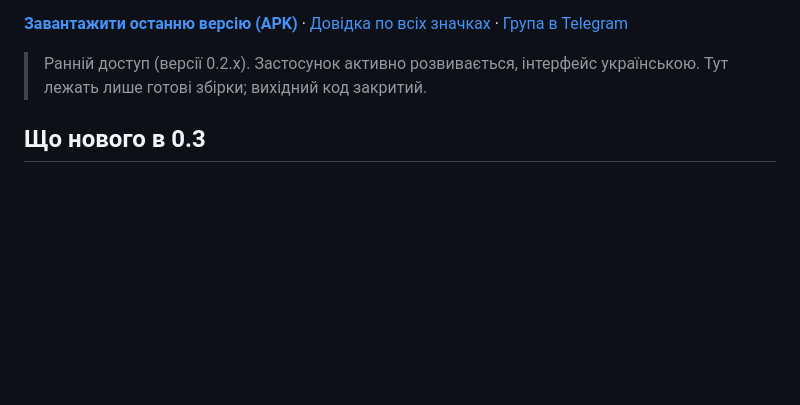
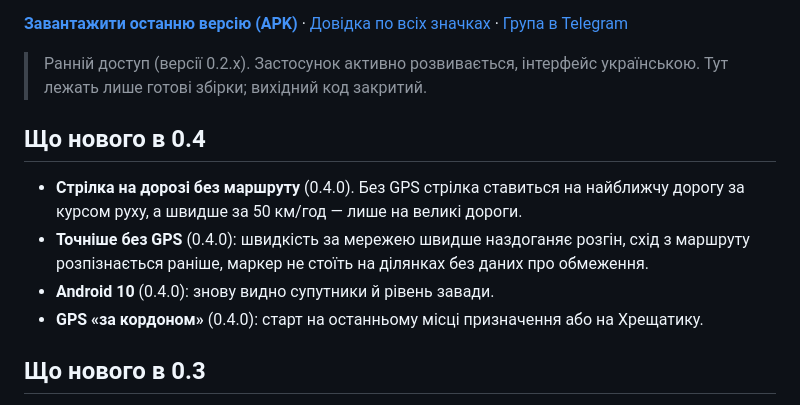
Before and after one commit to chatmag/blinddriver-releases, a Markdown page: README.md, the part around the change. Rendered like a GitHub page; blank space fills up the shorter version.

Commit message:
README: що нового в 0.4.0

```diff
--- a/README.md
+++ b/README.md
@@ -5,6 +5,13 @@
 [**Завантажити останню версію (APK)**](https://github.com/chatmag/blinddriver-releases/releases/latest) · [Довідка по всіх значках](https://chatmag.github.io/blinddriver-releases/help.html) · [Група в Telegram](https://t.me/BlindDriver)
 
 > Ранній доступ (версії 0.2.x). Застосунок активно розвивається, інтерфейс українською. Тут лежать лише готові збірки; вихідний код закритий.
+
+## Що нового в 0.4
+
+- **Стрілка на дорозі без маршруту** (0.4.0). Без GPS стрілка ставиться на найближчу дорогу за курсом руху, а швидше за 50 км/год — лише на великі дороги.
+- **Точніше без GPS** (0.4.0): швидкість за мережею швидше наздоганяє розгін, схід з маршруту розпізнається раніше, маркер не стоїть на ділянках без даних про обмеження.
+- **Android 10** (0.4.0): знову видно супутники й рівень завади.
+- **GPS «за кордоном»** (0.4.0): старт на останньому місці призначення або на Хрещатику.
 
 ## Що нового в 0.3
 
```
